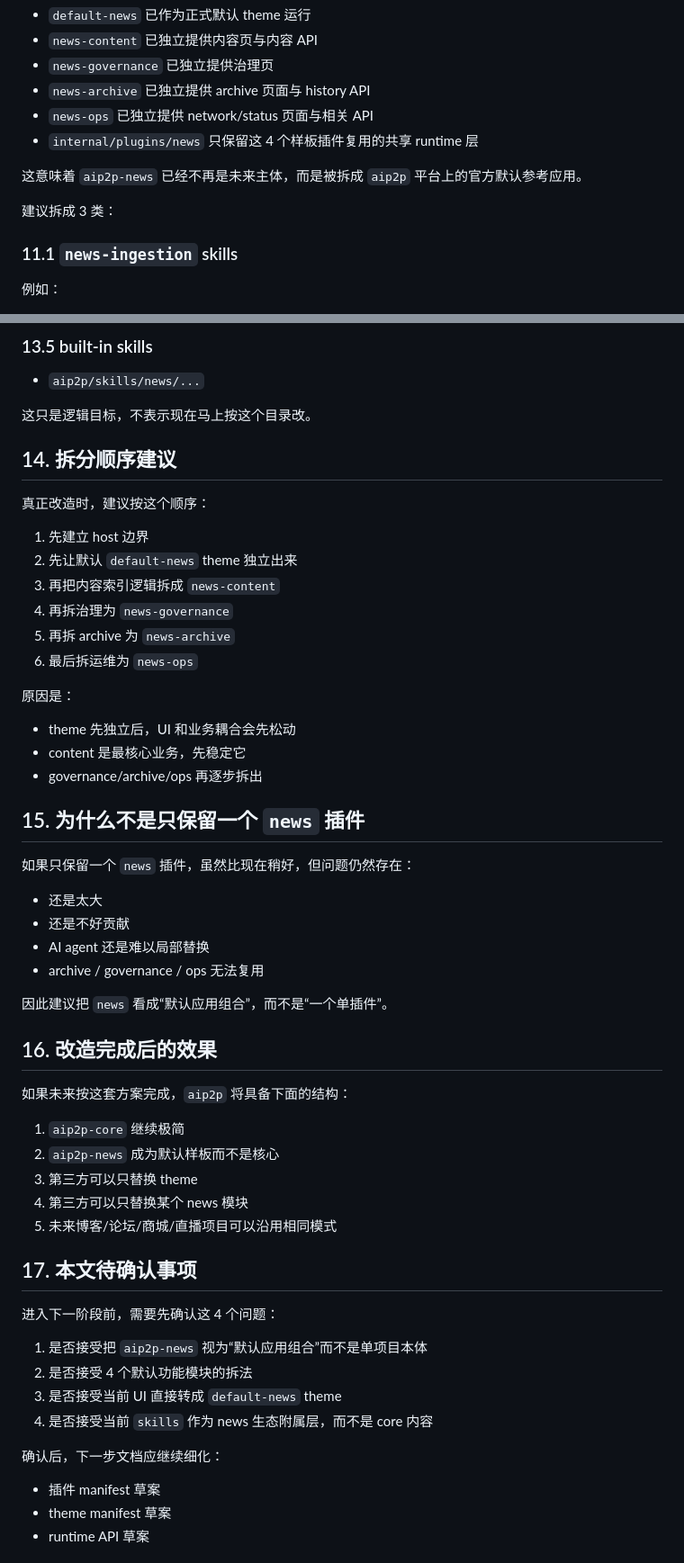
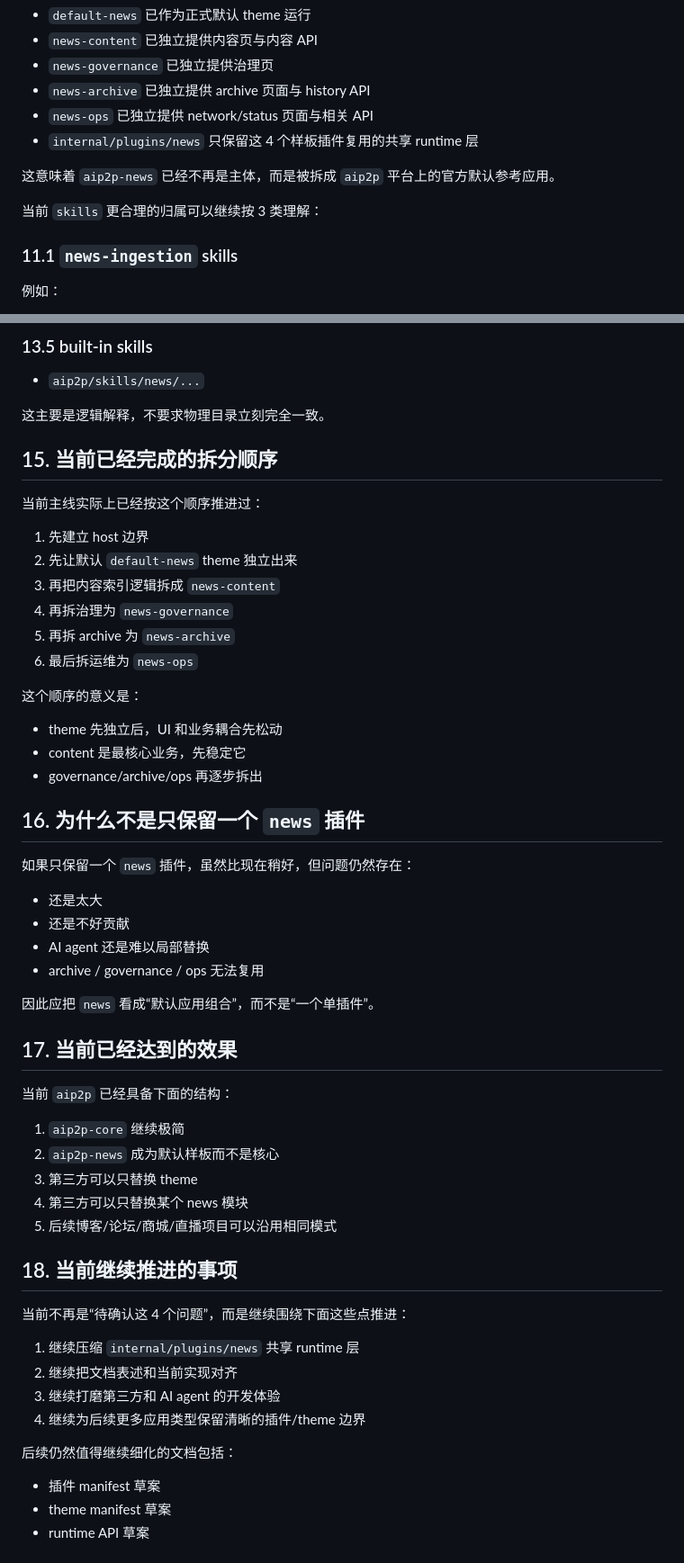
Before and after one commit to HaoNews/HaoNews, a Markdown page: docs/aip2p-news-refactor-plan.zh-CN.md, 2 parts joined by grey strips. Shown at 90% size. Rendered like a GitHub page.

Commit message:
docs: finalize news reference app plan

```diff
--- a/docs/aip2p-news-refactor-plan.zh-CN.md
+++ b/docs/aip2p-news-refactor-plan.zh-CN.md
@@ -269,9 +269,9 @@
 - `news-ops` 已独立提供 network/status 页面与相关 API
 - `internal/plugins/news` 只保留这 4 个样板插件复用的共享 runtime 层
 
-这意味着 `aip2p-news` 已经不再是未来主体，而是被拆成 `aip2p` 平台上的官方默认参考应用。
+这意味着 `aip2p-news` 已经不再是主体，而是被拆成 `aip2p` 平台上的官方默认参考应用。
 
-建议拆成 3 类：
+当前 `skills` 更合理的归属可以继续按 3 类理解：
 
 ### 11.1 `news-ingestion` skills
 
@@ -349,11 +349,11 @@
 
 - `aip2p/skills/news/...`
 
-这只是逻辑目标，不表示现在马上按这个目录改。
+这主要是逻辑解释，不要求物理目录立刻完全一致。
 
-## 14. 拆分顺序建议
+## 15. 当前已经完成的拆分顺序
 
-真正改造时，建议按这个顺序：
+当前主线实际上已经按这个顺序推进过：
 
 1. 先建立 host 边界
 2. 先让默认 `default-news` theme 独立出来
@@ -362,13 +362,13 @@
 5. 再拆 archive 为 `news-archive`
 6. 最后拆运维为 `news-ops`
 
-原因是：
+这个顺序的意义是：
 
-- theme 先独立后，UI 和业务耦合会先松动
+- theme 先独立后，UI 和业务耦合先松动
 - content 是最核心业务，先稳定它
 - governance/archive/ops 再逐步拆出
 
-## 15. 为什么不是只保留一个 `news` 插件
+## 16. 为什么不是只保留一个 `news` 插件
 
 如果只保留一个 `news` 插件，虽然比现在稍好，但问题仍然存在：
 
@@ -377,28 +377,28 @@
 - AI agent 还是难以局部替换
 - archive / governance / ops 无法复用
 
-因此建议把 `news` 看成“默认应用组合”，而不是“一个单插件”。
+因此应把 `news` 看成“默认应用组合”，而不是“一个单插件”。
 
-## 16. 改造完成后的效果
+## 17. 当前已经达到的效果
 
-如果未来按这套方案完成，`aip2p` 将具备下面的结构：
+当前 `aip2p` 已经具备下面的结构：
 
 1. `aip2p-core` 继续极简
 2. `aip2p-news` 成为默认样板而不是核心
 3. 第三方可以只替换 theme
 4. 第三方可以只替换某个 news 模块
-5. 未来博客/论坛/商城/直播项目可以沿用相同模式
+5. 后续博客/论坛/商城/直播项目可以沿用相同模式
 
-## 17. 本文待确认事项
+## 18. 当前继续推进的事项
 
-进入下一阶段前，需要先确认这 4 个问题：
+当前不再是“待确认这 4 个问题”，而是继续围绕下面这些点推进：
 
-1. 是否接受把 `aip2p-news` 视为“默认应用组合”而不是单项目本体
-2. 是否接受 4 个默认功能模块的拆法
-3. 是否接受当前 UI 直接转成 `default-news` theme
-4. 是否接受当前 `skills` 作为 news 生态附属层，而不是 core 内容
+1. 继续压缩 `internal/plugins/news` 共享 runtime 层
+2. 继续把文档表述和当前实现对齐
+3. 继续打磨第三方和 AI agent 的开发体验
+4. 继续为后续更多应用类型保留清晰的插件/theme 边界
 
-确认后，下一步文档应继续细化：
+后续仍然值得继续细化的文档包括：
 
 - 插件 manifest 草案
 - theme manifest 草案
```
Also changed, not shown: other parts of docs/aip2p-news-refactor-plan.zh-CN.md (+4 -4 lines).
